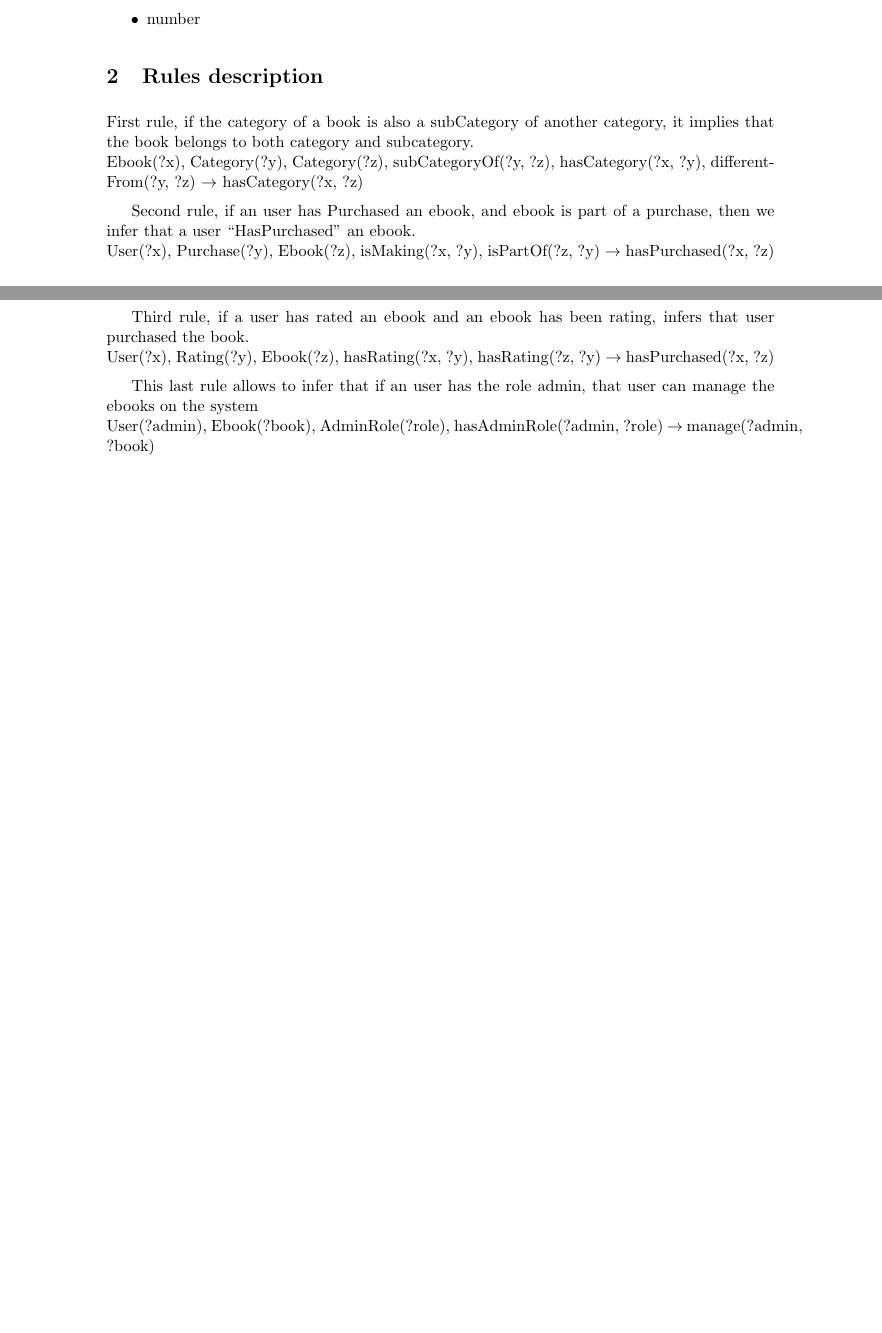
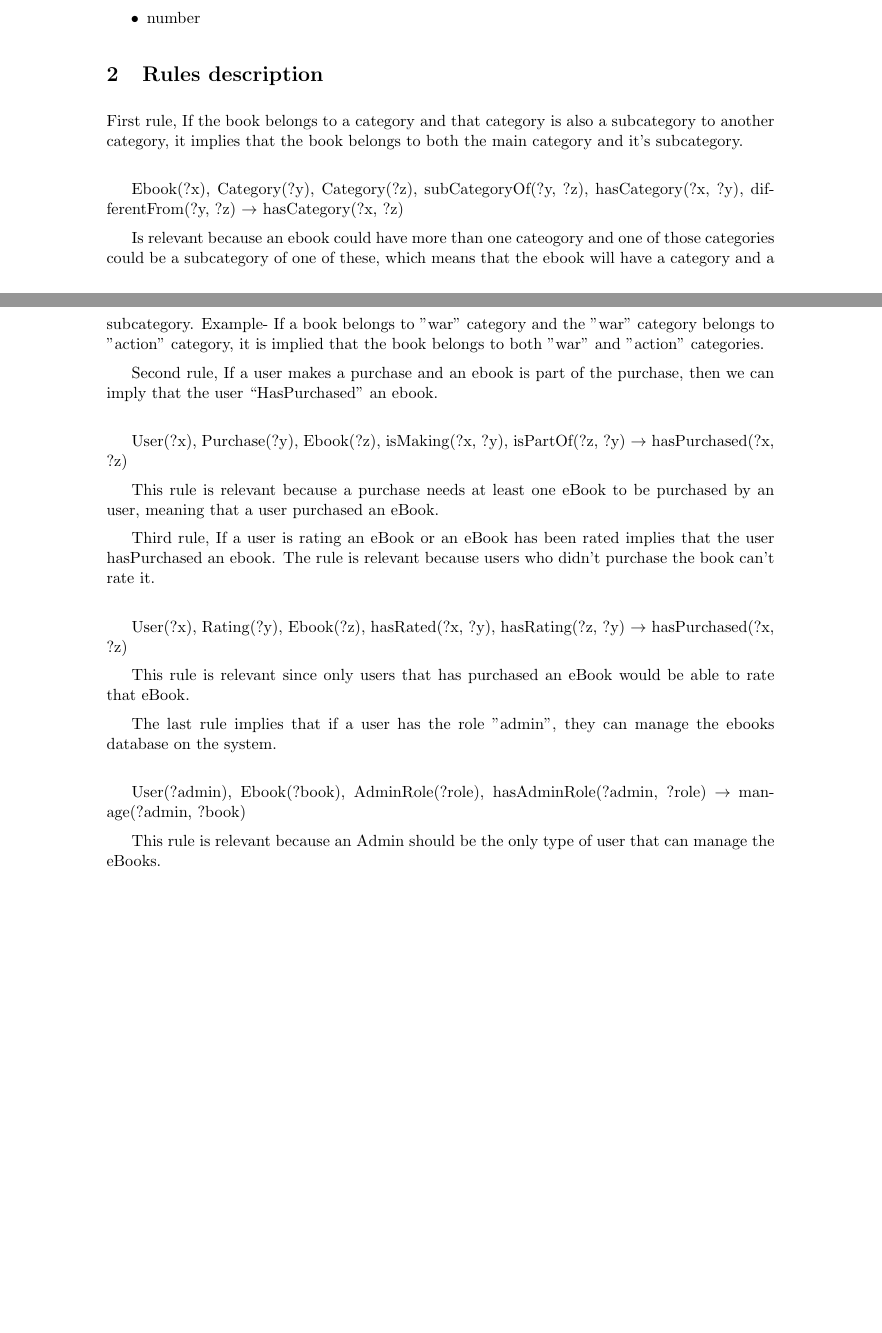
Before and after one commit to tperale/006154-OpenInformationSystem, a LaTeX document (report/index.tex): two parts of pages 2 and 3 of 4 before the commit and two parts of pages 2 and 3 of 5 after it, joined at a grey line, cut so that both start at the same text, the shorter picture padded with empty space. Compiled offline with pdfLaTeX.

Commit message:
merge rules

```diff
--- a/report/index.tex
+++ b/report/index.tex
@@ -95,17 +95,37 @@ with it with \emph{hasRating}. The attributes for \emph{Rating} are:
 
 \section{Rules description}
 
-First rule, if the category of a book is also a subCategory of another category, it implies that the book belongs to both category and subcategory.\\
+
+First rule, If the book belongs to a category and that category is also a subcategory to another
+category, it implies that the book belongs to both the main category and it's subcategory.\\
+
 Ebook(?x), Category(?y), Category(?z), subCategoryOf(?y, ?z), hasCategory(?x, ?y), differentFrom(?y, ?z) $\rightarrow$ hasCategory(?x, ?z)
 
-Second rule, if an user has Purchased an ebook, and ebook is part of a purchase, then we infer that a user “HasPurchased” an ebook. \\
+Is relevant because an ebook could have more than one cateogory and one of those categories could
+be a subcategory of one of these, which means that the ebook will have a category and a subcategory.
+Example- If a book belongs to "war" category and the "war" category belongs to "action" category,
+it is implied that the book belongs to both "war" and "action" categories.
+
+Second rule, If a user makes a purchase and an ebook is part of the purchase, then we can imply that
+the user “HasPurchased” an ebook. \\
+
 User(?x), Purchase(?y), Ebook(?z), isMaking(?x, ?y), isPartOf(?z, ?y) $\rightarrow$ hasPurchased(?x, ?z)
 
-Third rule, if a user has rated an ebook and an ebook has been rating, infers that user purchased the book.\\
-User(?x), Rating(?y), Ebook(?z), hasRating(?x, ?y), hasRating(?z, ?y) $\rightarrow$ hasPurchased(?x, ?z)
+This rule is relevant because a purchase needs at least one eBook to be purchased by an user, meaning
+that a user purchased an eBook.
 
-This last rule allows to infer that if an user has the role admin, that user can manage the ebooks on the system\\
+Third rule, If a user is rating an eBook or an eBook has been rated implies that the user hasPurchased an ebook.
+The rule is relevant because users who didn't purchase the book can't rate it.\\
+
+User(?x), Rating(?y), Ebook(?z), hasRated(?x, ?y), hasRating(?z, ?y) $\rightarrow$ hasPurchased(?x, ?z)
+
+This rule is relevant since only users that has purchased an eBook would be able to rate that eBook.
+
+The last rule implies that if a user has the role "admin", they can manage the ebooks database on the system.\\
+
 User(?admin), Ebook(?book), AdminRole(?role), hasAdminRole(?admin, ?role) $\rightarrow$ manage(?admin, ?book)
+
+This rule is relevant because an Admin should be the only type of user that can manage the eBooks.
 
 \section{ER Schema}
 
```
